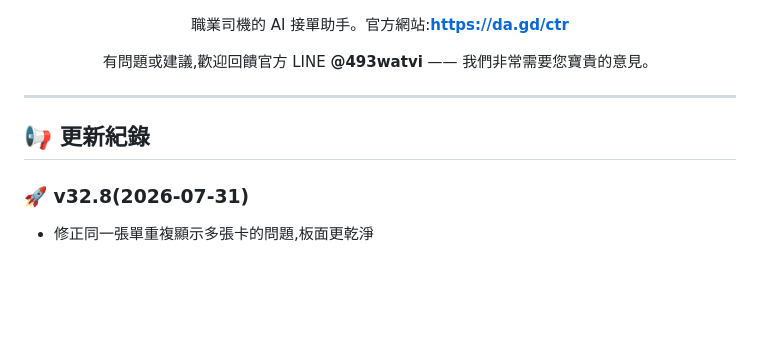
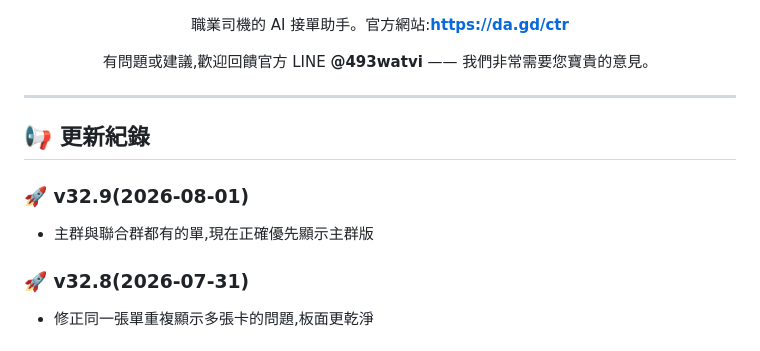
Before and after one commit to s878787-code/line-trip_web, a Markdown page: README.md, the part around the change. GitHub-like rendering; blank space fills up the shorter version.

Commit message:
更新公告 v32.9:主群優先顯示修正

```diff
--- a/README.md
+++ b/README.md
@@ -21,6 +21,9 @@
 - 一句話說明這次更新對司機的好處
 - 有第二點就再加一行
 -->
+### 🚀 v32.9(2026-08-01)
+- 主群與聯合群都有的單,現在正確優先顯示主群版
+
 ### 🚀 v32.8(2026-07-31)
 - 修正同一張單重複顯示多張卡的問題,板面更乾淨
 
```
